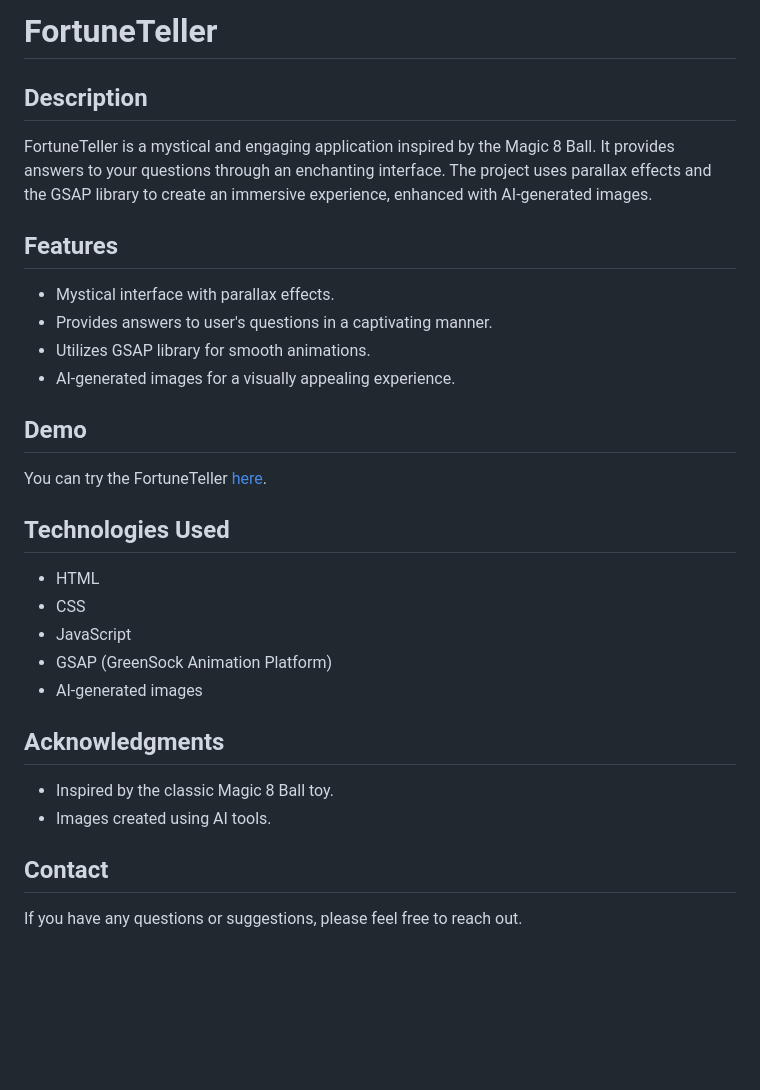
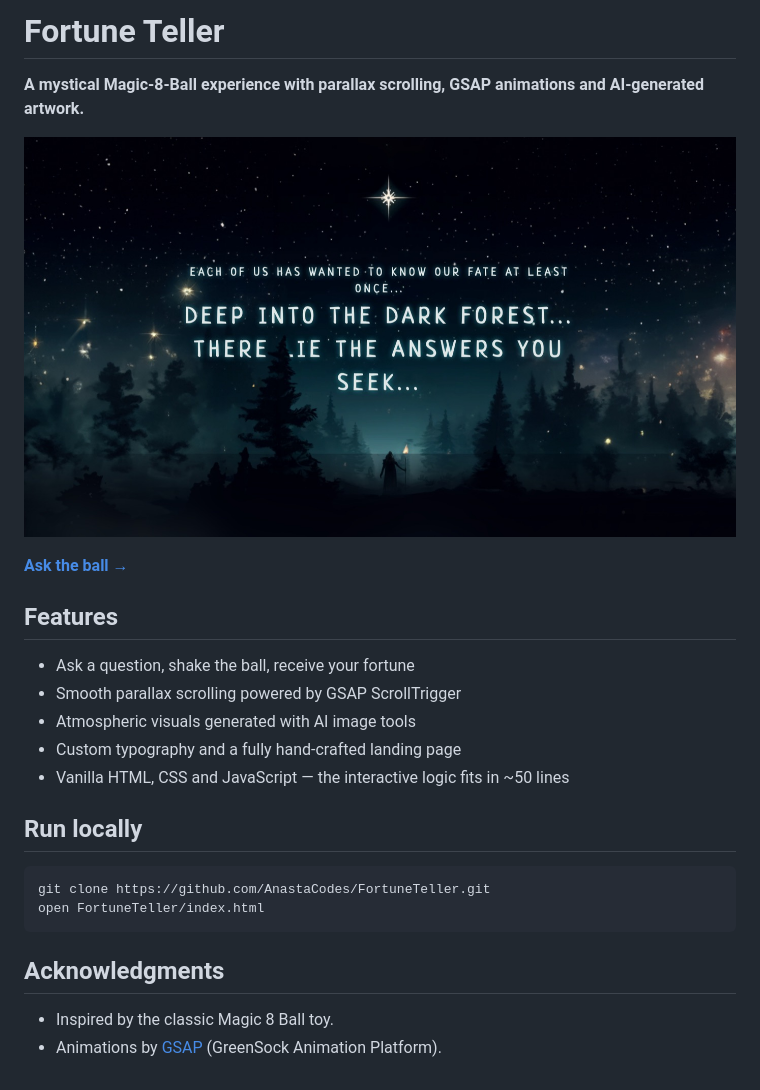
Before and after one commit to AnastaCodes/FortuneTeller, a Markdown page: README.md, the part around the change. Rendered like a GitHub page; pictures changed too: docs/screenshot.jpg (added); blank space fills up the shorter version.

Commit message:
docs: rewrite README with demo link and screenshot

````diff
--- a/README.md
+++ b/README.md
@@ -1,33 +1,27 @@
-# FortuneTeller
+# Fortune Teller
 
-## Description
+**A mystical Magic-8-Ball experience with parallax scrolling, GSAP animations and AI-generated artwork.**
 
-FortuneTeller is a mystical and engaging application inspired by the Magic 8 Ball. It provides answers to your questions through an enchanting interface. The project uses parallax effects and the GSAP library to create an immersive experience, enhanced with AI-generated images.
+![Fortune Teller screenshot](docs/screenshot.jpg)
+
+**[Ask the ball →](https://anastacodes.github.io/FortuneTeller/)**
 
 ## Features
 
-- Mystical interface with parallax effects.
-- Provides answers to user's questions in a captivating manner.
-- Utilizes GSAP library for smooth animations.
-- AI-generated images for a visually appealing experience.
+- Ask a question, shake the ball, receive your fortune
+- Smooth parallax scrolling powered by GSAP ScrollTrigger
+- Atmospheric visuals generated with AI image tools
+- Custom typography and a fully hand-crafted landing page
+- Vanilla HTML, CSS and JavaScript — the interactive logic fits in ~50 lines
 
-## Demo
+## Run locally
 
-You can try the FortuneTeller [here](https://anastacodes.github.io/FortuneTeller/).
-
-## Technologies Used
-
-- HTML
-- CSS
-- JavaScript
-- GSAP (GreenSock Animation Platform)
-- AI-generated images
+```bash
+git clone https://github.com/AnastaCodes/FortuneTeller.git
+open FortuneTeller/index.html
+```
 
 ## Acknowledgments
 
 - Inspired by the classic Magic 8 Ball toy.
-- Images created using AI tools.
-
-## Contact
-
-If you have any questions or suggestions, please feel free to reach out.
+- Animations by [GSAP](https://gsap.com/) (GreenSock Animation Platform).
````
